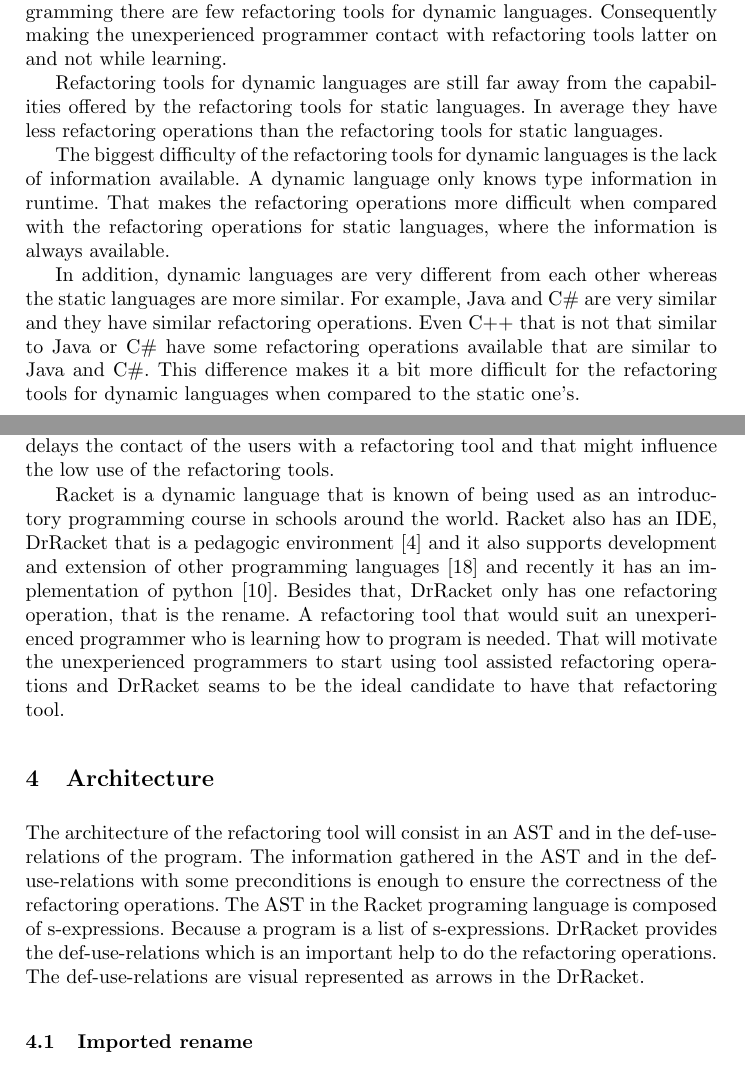
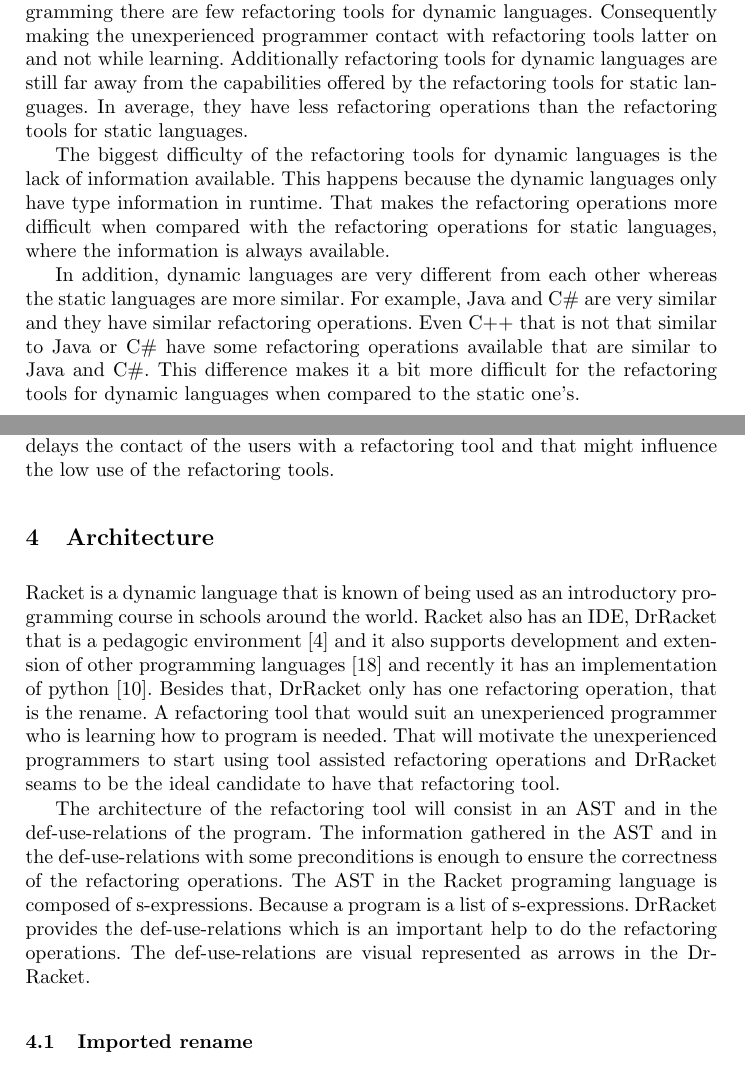
Before and after one commit to RafaelReia/tese, a LaTeX thesis (thesis-template/report.tex, which reads thesis-template/sections/5-related-work.tex, thesis-template/sections/6-architecture.tex): two parts of pages 14 and 15 of 17, joined at a grey line, cut so that both start at the same text. Compiled offline with pdfLaTeX.

Commit message:
improved

```diff
--- a/thesis-template/sections/5-related-work.tex
+++ b/thesis-template/sections/5-related-work.tex
@@ -493,12 +493,12 @@ The Lazy edges used allows a better performance of the refactoring because the t
 Dynamic languages, like Racket and Python are used in introductory courses across the world.
 However even being recognized as good languages to learn programming there are few refactoring tools for dynamic languages.
 Consequently making the unexperienced programmer contact with refactoring tools latter on and not while learning.
-
-Refactoring tools for dynamic languages are still far away from the capabilities offered by the refactoring tools for static languages.
-In average they have less refactoring operations than the refactoring tools for static languages.
+%To make it worse, additionally
+Additionally refactoring tools for dynamic languages are still far away from the capabilities offered by the refactoring tools for static languages.
+In average, they have less refactoring operations than the refactoring tools for static languages.
 
 The biggest difficulty of the refactoring tools for dynamic languages is the lack of information available.
-A dynamic language only knows type information in runtime.
+This happens because the dynamic languages only have type information in runtime.
 That makes the refactoring operations more difficult when compared with the refactoring operations for static languages, where the information is always available.
 
 In addition, dynamic languages are very different from each other whereas the static languages are more similar.
@@ -533,9 +533,3 @@ Even having way less refactoring operations available, when compared with static
 To conclude, there is a lack of refactoring tools for dynamic languages and none of the existent ones cares about unexperienced users that are starting to program.
 And there are some dynamic languages such as Scheme, Racket and Python that are used to teach unexperienced programmers how to program.
 Without a refactoring tool that helps those users in the refactoring operations delays the contact of the users with a refactoring tool and that might influence the low use of the refactoring tools.
-
-Racket is a dynamic language that is known of being used as an introductory programming course in schools around the world.
-Racket also has an IDE, DrRacket that is a pedagogic environment \cite{drscheme_pegadogy} and it also supports development and extension of other programming languages \cite{tobin2011languages} and recently it has an implementation of python \cite{ramos2014implementation}.
-Besides that, DrRacket only has one refactoring operation, that is the rename.
-A refactoring tool that would suit an unexperienced programmer who is learning how to program is needed.
-That will motivate the unexperienced programmers to start using tool assisted refactoring operations and DrRacket seams to be the ideal candidate to have that refactoring tool.
--- a/thesis-template/sections/6-architecture.tex
+++ b/thesis-template/sections/6-architecture.tex
@@ -9,7 +9,11 @@
 %introduction
 
 %explain why is important and stuff
-
+Racket is a dynamic language that is known of being used as an introductory programming course in schools around the world.
+Racket also has an IDE, DrRacket that is a pedagogic environment \cite{drscheme_pegadogy} and it also supports development and extension of other programming languages \cite{tobin2011languages} and recently it has an implementation of python \cite{ramos2014implementation}.
+Besides that, DrRacket only has one refactoring operation, that is the rename.
+A refactoring tool that would suit an unexperienced programmer who is learning how to program is needed.
+That will motivate the unexperienced programmers to start using tool assisted refactoring operations and DrRacket seams to be the ideal candidate to have that refactoring tool.
 
 %s-exp and def-uses-relationships
 
```
